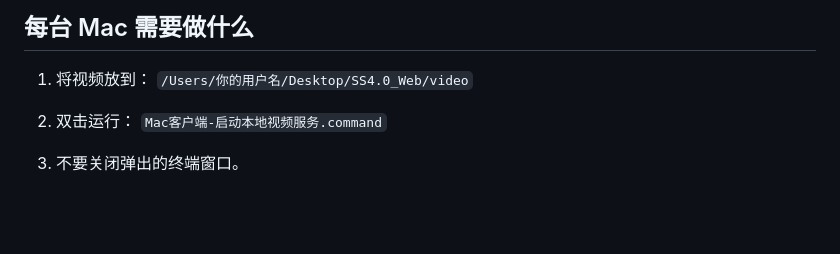
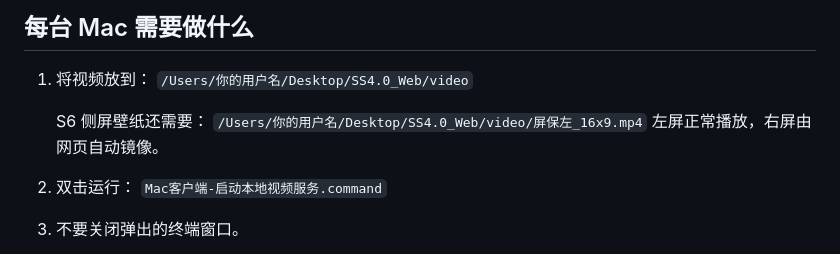
Before and after one commit to Janeyes99/SS4.0_Web_Public, a Markdown page: README.md, the part around the change. GitHub-like rendering; blank space fills up the shorter version.

```diff
--- a/README.md
+++ b/README.md
@@ -65,6 +65,10 @@ GitHub Pages 设置：
 1. 将视频放到：
    `/Users/你的用户名/Desktop/SS4.0_Web/video`
 
+   S6 侧屏壁纸还需要：
+   `/Users/你的用户名/Desktop/SS4.0_Web/video/屏保左_16x9.mp4`
+   左屏正常播放，右屏由网页自动镜像。
+
 2. 双击运行：
    `Mac客户端-启动本地视频服务.command`
 
```
